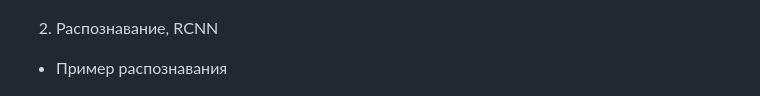
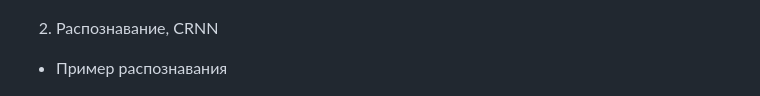
Before and after one commit to MLFreelib/cvflow, a Markdown page: README.md, the part around the change. GitHub-like rendering.

```diff
--- a/README.md
+++ b/README.md
@@ -145,7 +145,7 @@ CVFlow - набор алгоритмов на основе компьютерн
 
 ![Plate detection](readmedata/PlateDetection.png)
 
-2) Распознавание, RCNN
+2) Распознавание, CRNN
 
 - Пример распознавания
 
```
